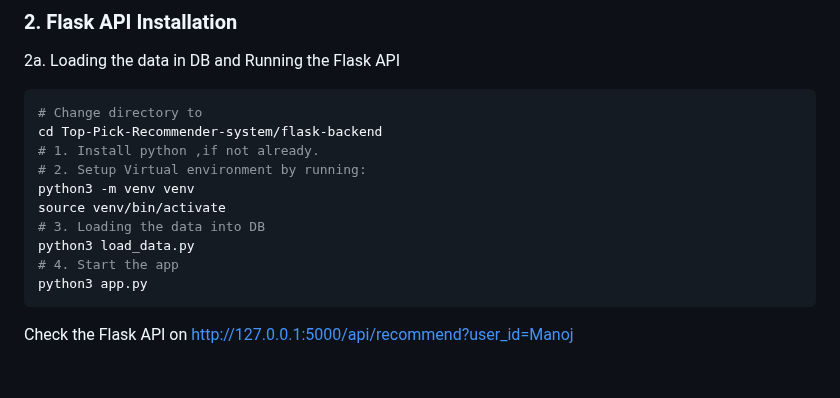
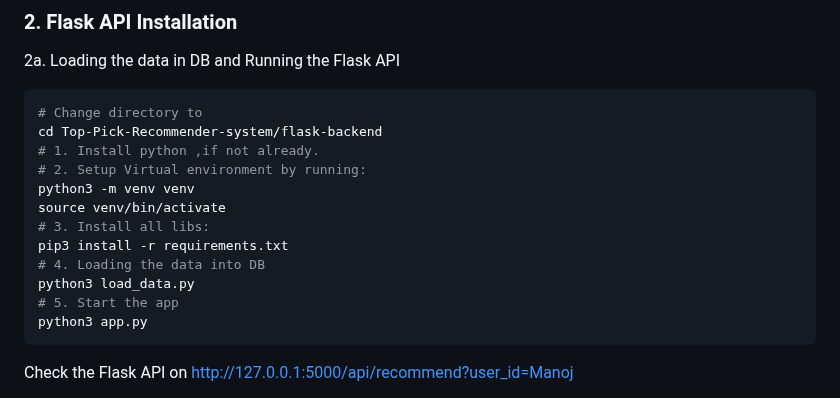
Before and after one commit to manojbusam/Top-Pick-Recommender-system, a Markdown page: README.md, the part around the change. Rendered like a GitHub page; blank space fills up the shorter version.

````diff
--- a/README.md
+++ b/README.md
@@ -73,9 +73,11 @@
   # 2. Setup Virtual environment by running:
   python3 -m venv venv
   source venv/bin/activate
-  # 3. Loading the data into DB
+  # 3. Install all libs:
+  pip3 install -r requirements.txt
+  # 4. Loading the data into DB
   python3 load_data.py
-  # 4. Start the app
+  # 5. Start the app
   python3 app.py
   ```
   Check the Flask API on http://127.0.0.1:5000/api/recommend?user_id=Manoj
````
